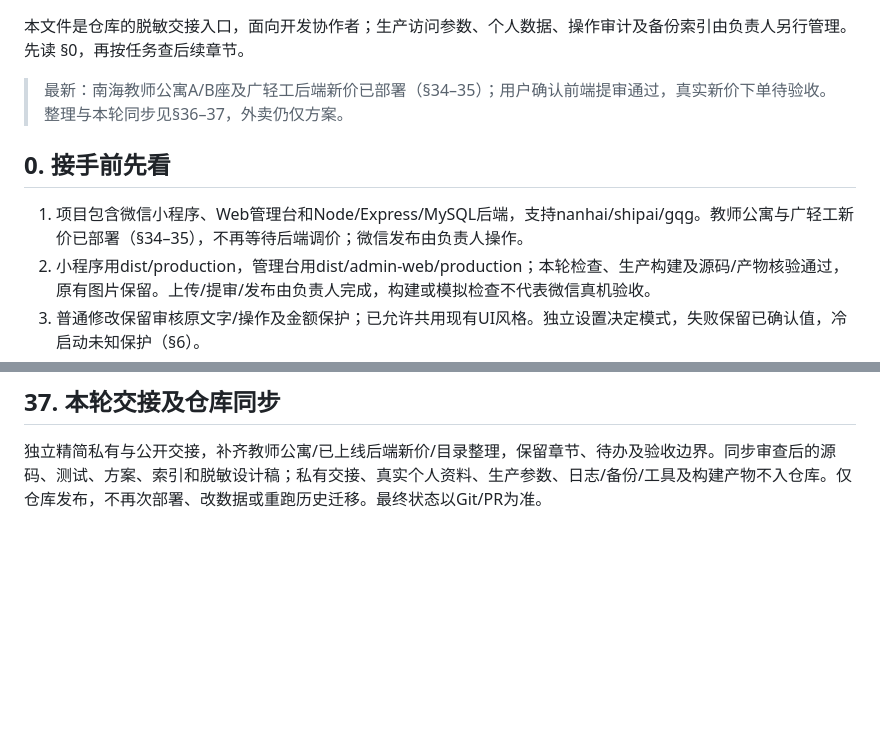
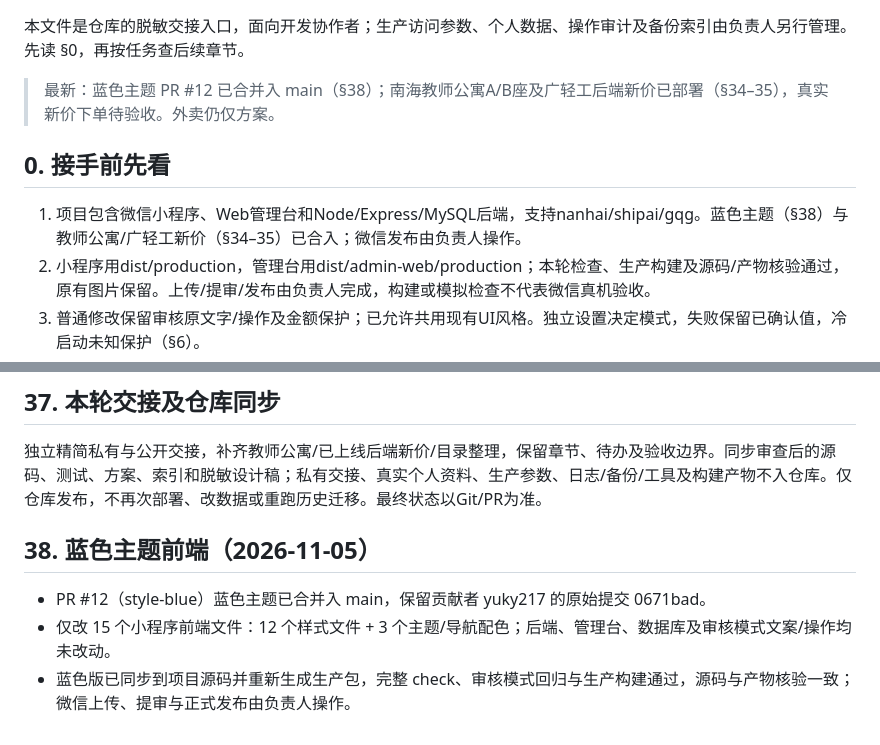
Before and after one commit to foam340/campus-express, a Markdown page: docs/HANDOFF-2026-08-26.md, 2 parts joined by grey strips. GitHub-like rendering; blank space fills up the shorter version.

Commit message:
Sync sanitized handoff for blue theme (PR #12)

```diff
--- a/docs/HANDOFF-2026-08-26.md
+++ b/docs/HANDOFF-2026-08-26.md
@@ -2,11 +2,11 @@
 
 本文件是仓库的脱敏交接入口，面向开发协作者；生产访问参数、个人数据、操作审计及备份索引由负责人另行管理。先读 §0，再按任务查后续章节。
 
-> 最新：南海教师公寓A/B座及广轻工后端新价已部署（§34–35）；用户确认前端提审通过，真实新价下单待验收。整理与本轮同步见§36–37，外卖仍仅方案。
+> 最新：蓝色主题 PR #12 已合并入 main（§38）；南海教师公寓A/B座及广轻工后端新价已部署（§34–35），真实新价下单待验收。外卖仍仅方案。
 
 ## 0. 接手前先看
 
-1. 项目包含微信小程序、Web管理台和Node/Express/MySQL后端，支持nanhai/shipai/gqg。教师公寓与广轻工新价已部署（§34–35），不再等待后端调价；微信发布由负责人操作。
+1. 项目包含微信小程序、Web管理台和Node/Express/MySQL后端，支持nanhai/shipai/gqg。蓝色主题（§38）与教师公寓/广轻工新价（§34–35）已合入；微信发布由负责人操作。
 2. 小程序用dist/production，管理台用dist/admin-web/production；本轮检查、生产构建及源码/产物核验通过，原有图片保留。上传/提审/发布由负责人完成，构建或模拟检查不代表微信真机验收。
 3. 普通修改保留审核原文字/操作及金额保护；已允许共用现有UI风格。独立设置决定模式，失败保留已确认值，冷启动未知保护（§6）。
 4. 源码开发、分支/PR协作，先说明范围、保留无关改动和图片；检查/部署约束看 §2。私有交接独立维护，凭据、生产访问、个人对象、日志/备份/工具不入仓库。
@@ -270,3 +270,9 @@ accepted显示转单和客服两个主题次级按钮，picked/delivering仅客
 ## 37. 本轮交接及仓库同步
 
 独立精简私有与公开交接，补齐教师公寓/已上线后端新价/目录整理，保留章节、待办及验收边界。同步审查后的源码、测试、方案、索引和脱敏设计稿；私有交接、真实个人资料、生产参数、日志/备份/工具及构建产物不入仓库。仅仓库发布，不再次部署、改数据或重跑历史迁移。最终状态以Git/PR为准。
+
+## 38. 蓝色主题前端（2026-11-05）
+
+- PR #12（style-blue）蓝色主题已合并入 main，保留贡献者 yuky217 的原始提交 0671bad。
+- 仅改 15 个小程序前端文件：12 个样式文件 + 3 个主题/导航配色；后端、管理台、数据库及审核模式文案/操作均未改动。
+- 蓝色版已同步到项目源码并重新生成生产包，完整 check、审核模式回归与生产构建通过，源码与产物核验一致；微信上传、提审与正式发布由负责人操作。
```
Also changed, not shown: other parts of docs/HANDOFF-2026-08-26.md (+1 -1 lines).
